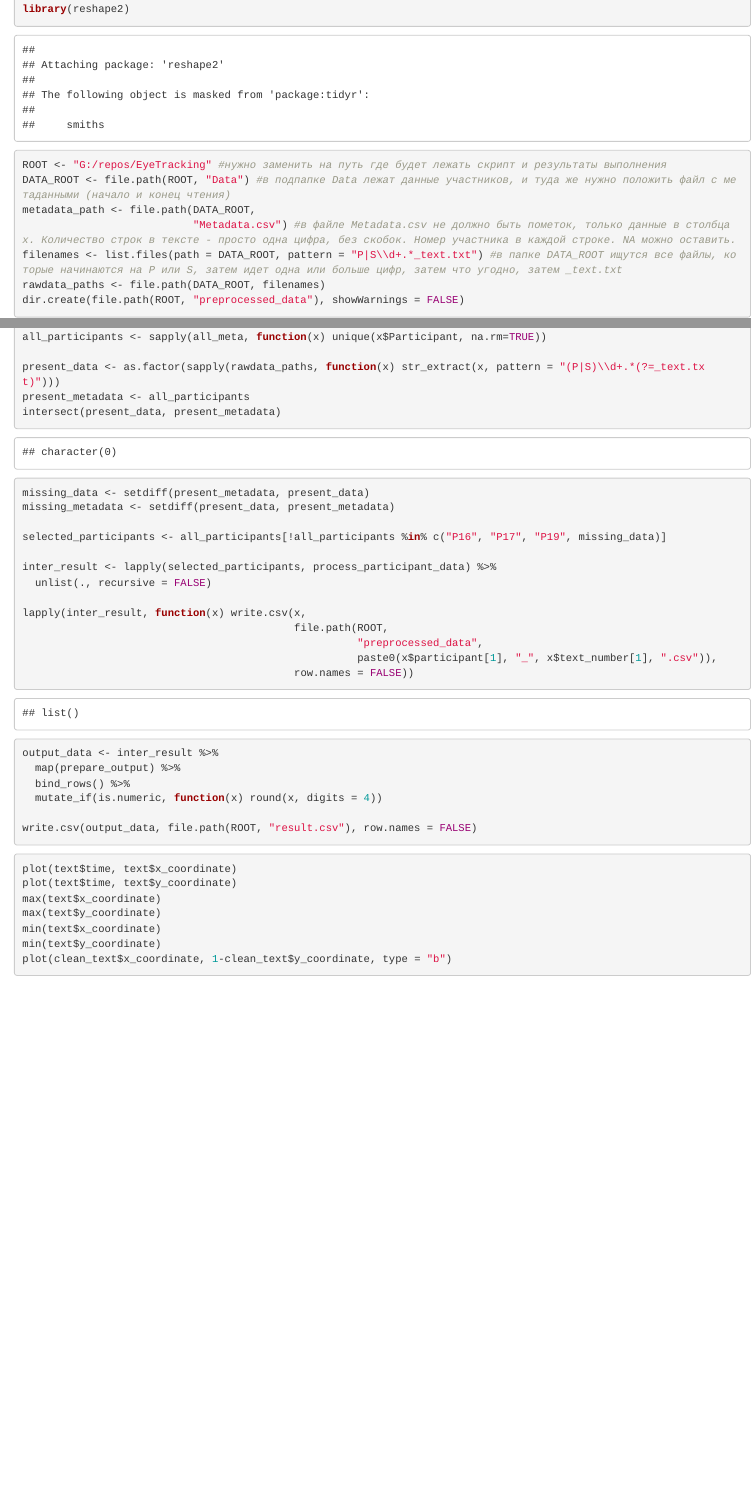
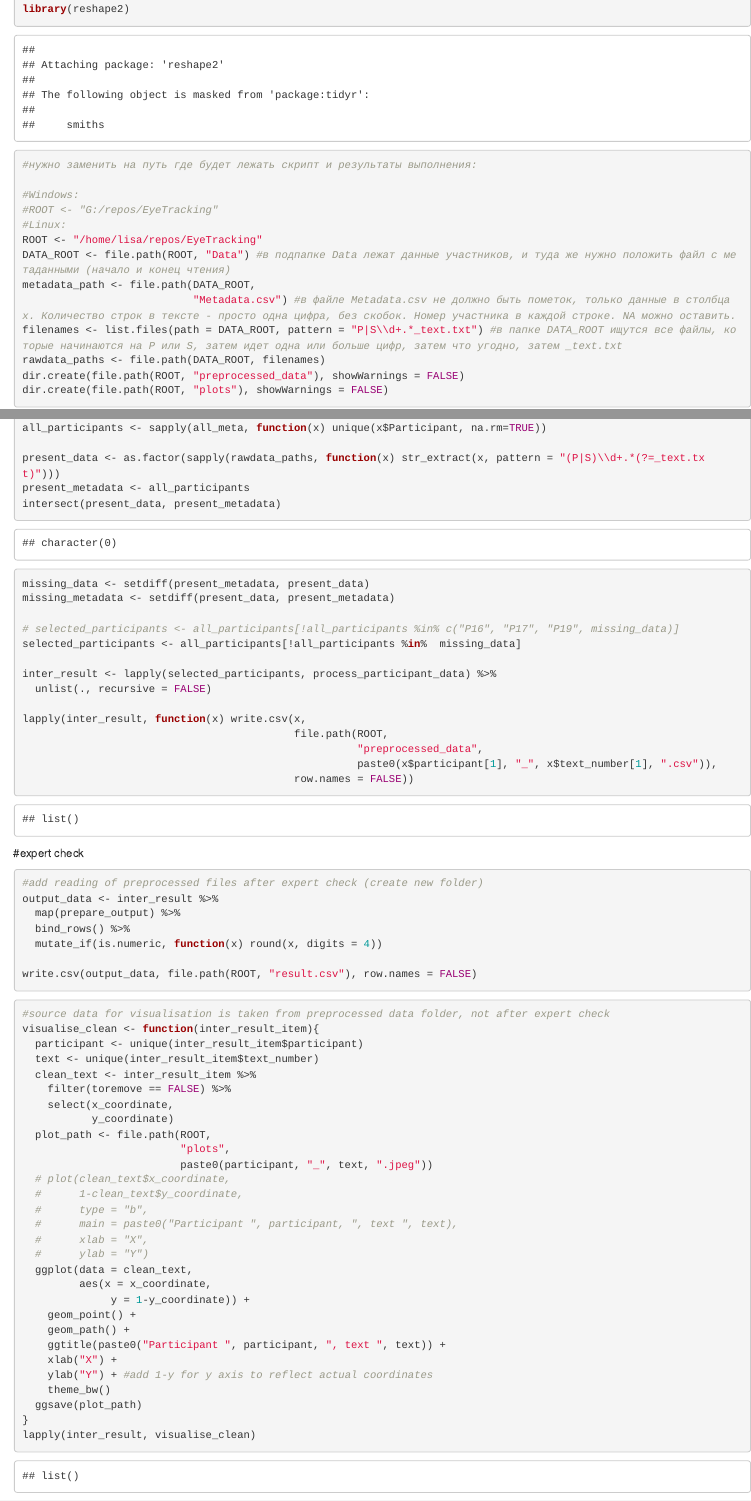
Before and after one commit to mtEevee/EyeTracking, an R Markdown document (data_analysis_all.Rmd): the page in a window 1100 px wide, from 360 px down, and a second part further down, joined at a grey line. Rendered offline with R 4.5, knitr and Pandoc, with nearby package versions.

Commit message:
added visualisation

````diff
--- a/data_analysis_all.Rmd
+++ b/data_analysis_all.Rmd
@@ -9,13 +9,19 @@ library(reshape2)
 ```
 
 ```{r}
-ROOT <- "G:/repos/EyeTracking" #нужно заменить на путь где будет лежать скрипт и результаты выполнения
+#нужно заменить на путь где будет лежать скрипт и результаты выполнения:
+
+#Windows:
+#ROOT <- "G:/repos/EyeTracking"
+#Linux:
+ROOT <- "/home/lisa/repos/EyeTracking"
 DATA_ROOT <- file.path(ROOT, "Data") #в подпапке Data лежат данные участников, и туда же нужно положить файл с метаданными (начало и конец чтения)
 metadata_path <- file.path(DATA_ROOT,
                            "Metadata.csv") #в файле Metadata.csv не должно быть пометок, только данные в столбцах. Количество строк в тексте - просто одна цифра, без скобок. Номер участника в каждой строке. NA можно оставить.
 filenames <- list.files(path = DATA_ROOT, pattern = "P|S\\d+.*_text.txt") #в папке DATA_ROOT ищутся все файлы, которые начинаются на Р или S, затем идет одна или больше цифр, затем что угодно, затем _text.txt
 rawdata_paths <- file.path(DATA_ROOT, filenames)
 dir.create(file.path(ROOT, "preprocessed_data"), showWarnings = FALSE)
+dir.create(file.path(ROOT, "plots"), showWarnings = FALSE)
 ```
 
 ```{r function to read and format raw data}
@@ -254,7 +260,8 @@ intersect(present_data, present_metadata)
 missing_data <- setdiff(present_metadata, present_data)
 missing_metadata <- setdiff(present_data, present_metadata)
 
-selected_participants <- all_participants[!all_participants %in% c("P16", "P17", "P19", missing_data)]
+# selected_participants <- all_participants[!all_participants %in% c("P16", "P17", "P19", missing_data)]
+selected_participants <- all_participants[!all_participants %in%  missing_data]
 
 inter_result <- lapply(selected_participants, process_participant_data) %>%
   unlist(., recursive = FALSE)
@@ -264,6 +271,10 @@ lapply(inter_result, function(x) write.csv(x,
                                                      "preprocessed_data",
                                                      paste0(x$participant[1], "_", x$text_number[1], ".csv")),
                                            row.names = FALSE))
+```
+#expert check
+```{r statistics}
+#add reading of preprocessed files after expert check (create new folder)
 output_data <- inter_result %>%
   map(prepare_output) %>%
   bind_rows() %>%
@@ -272,12 +283,34 @@ output_data <- inter_result %>%
 write.csv(output_data, file.path(ROOT, "result.csv"), row.names = FALSE)
 ```
 
-```{r playing with plots, eval=FALSE}
-plot(text$time, text$x_coordinate)
-plot(text$time, text$y_coordinate)
-max(text$x_coordinate)
-max(text$y_coordinate)
-min(text$x_coordinate)
-min(text$y_coordinate)
-plot(clean_text$x_coordinate, 1-clean_text$y_coordinate, type = "b")
+```{r visualisation}
+#source data for visualisation is taken from preprocessed data folder, not after expert check
+visualise_clean <- function(inter_result_item){
+  participant <- unique(inter_result_item$participant)
+  text <- unique(inter_result_item$text_number)
+  clean_text <- inter_result_item %>%
+    filter(toremove == FALSE) %>%
+    select(x_coordinate,
+           y_coordinate)
+  plot_path <- file.path(ROOT,
+                         "plots",
+                         paste0(participant, "_", text, ".jpeg"))
+  # plot(clean_text$x_coordinate,
+  #      1-clean_text$y_coordinate,
+  #      type = "b",
+  #      main = paste0("Participant ", participant, ", text ", text),
+  #      xlab = "X",
+  #      ylab = "Y")
+  ggplot(data = clean_text,
+         aes(x = x_coordinate,
+              y = 1-y_coordinate)) +
+    geom_point() +
+    geom_path() +
+    ggtitle(paste0("Participant ", participant, ", text ", text)) +
+    xlab("X") +
+    ylab("Y") + #add 1-y for y axis to reflect actual coordinates
+    theme_bw()
+  ggsave(plot_path)
+}
+lapply(inter_result, visualise_clean)
 ```
````
Also changed, not shown: result.csv (+20 -0 lines).
